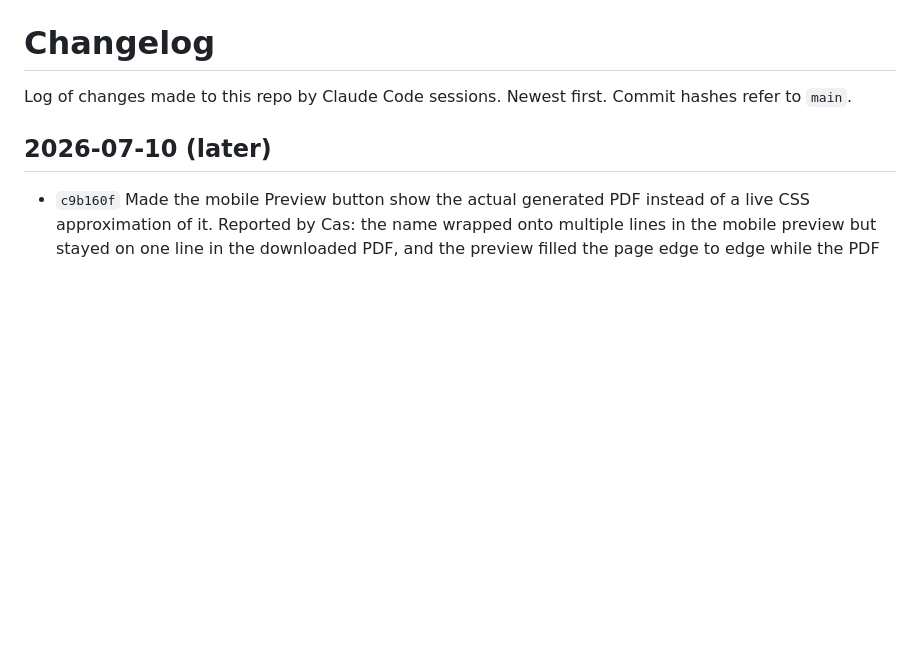
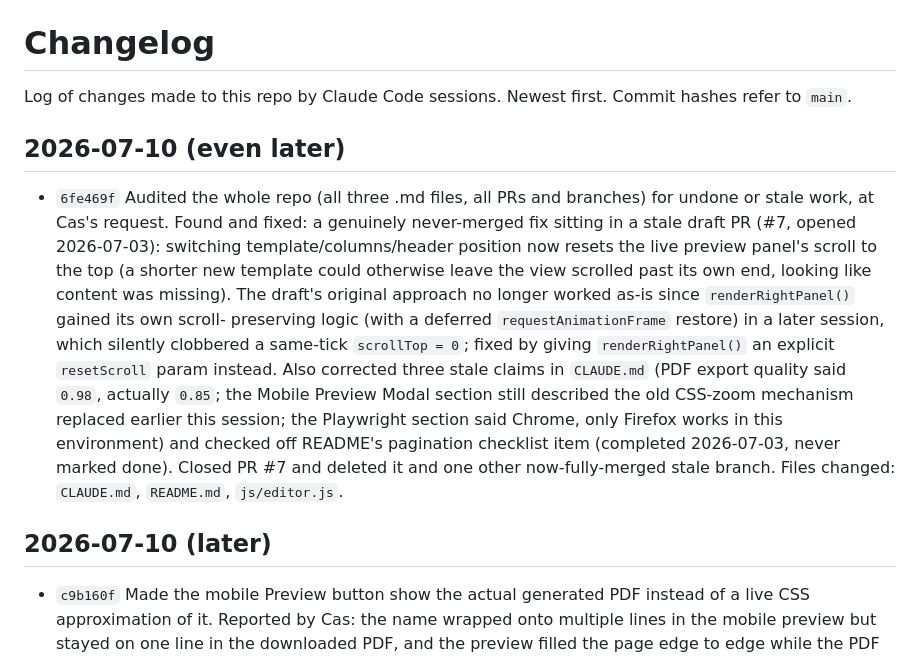
Before and after one commit to Es0sA/cascv, a Markdown page: CHANGELOG.md, the part around the change. GitHub-like rendering; blank space fills up the shorter version.

Commit message:
Log project audit and scroll-reset fix in changelog

```diff
--- a/CHANGELOG.md
+++ b/CHANGELOG.md
@@ -2,6 +2,28 @@
 
 Log of changes made to this repo by Claude Code sessions. Newest first.
 Commit hashes refer to `main`.
+
+## 2026-07-10 (even later)
+
+- `6fe469f` Audited the whole repo (all three .md files, all PRs and
+  branches) for undone or stale work, at Cas's request. Found and fixed:
+  a genuinely never-merged fix sitting in a stale draft PR (#7, opened
+  2026-07-03): switching template/columns/header position now resets
+  the live preview panel's scroll to the top (a shorter new template
+  could otherwise leave the view scrolled past its own end, looking
+  like content was missing). The draft's original approach no longer
+  worked as-is since `renderRightPanel()` gained its own scroll-
+  preserving logic (with a deferred `requestAnimationFrame` restore) in
+  a later session, which silently clobbered a same-tick `scrollTop = 0`;
+  fixed by giving `renderRightPanel()` an explicit `resetScroll` param
+  instead. Also corrected three stale claims in `CLAUDE.md` (PDF export
+  quality said `0.98`, actually `0.85`; the Mobile Preview Modal section
+  still described the old CSS-zoom mechanism replaced earlier this
+  session; the Playwright section said Chrome, only Firefox works in
+  this environment) and checked off README's pagination checklist item
+  (completed 2026-07-03, never marked done). Closed PR #7 and deleted it
+  and one other now-fully-merged stale branch. Files changed:
+  `CLAUDE.md`, `README.md`, `js/editor.js`.
 
 ## 2026-07-10 (later)
 
```
